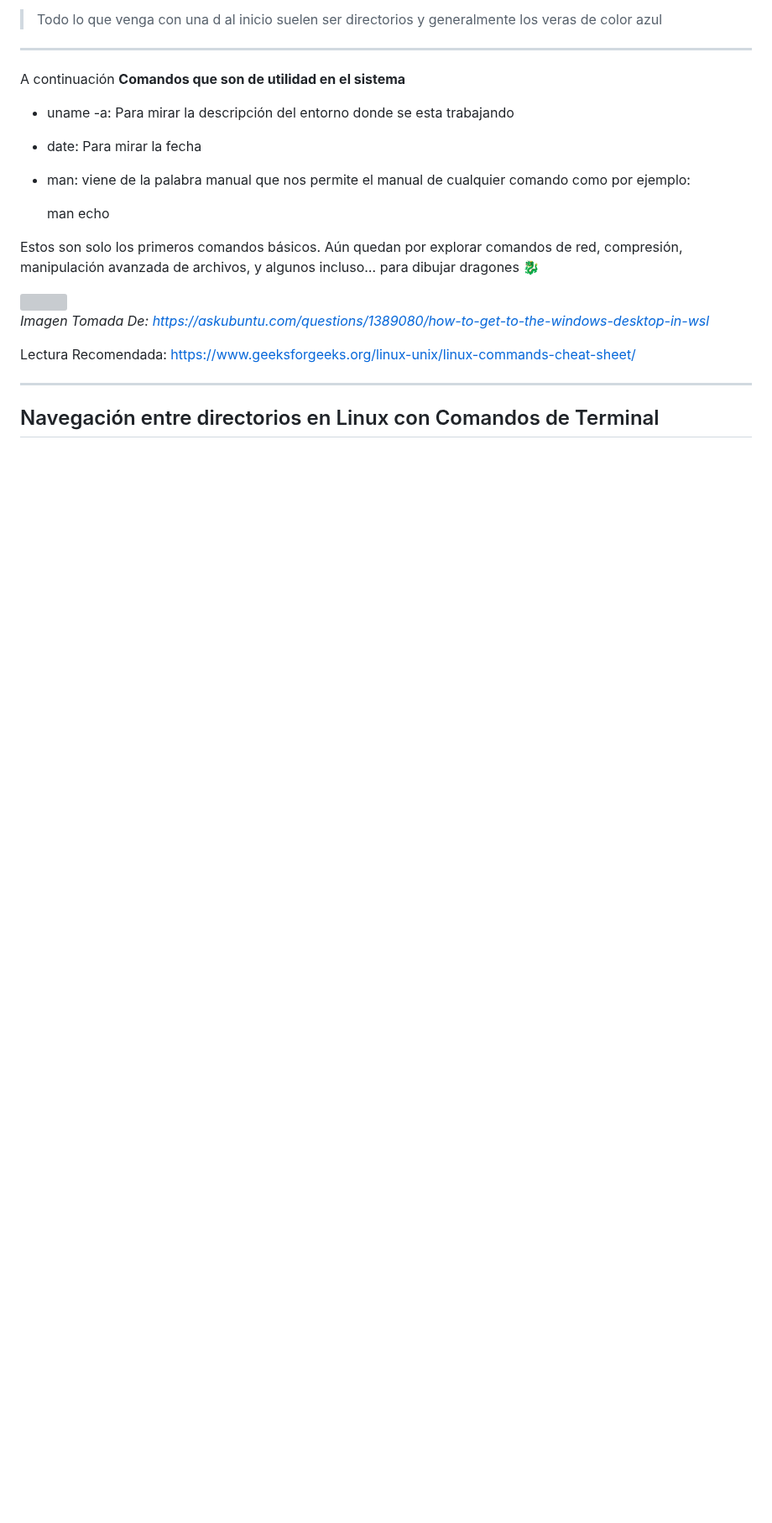
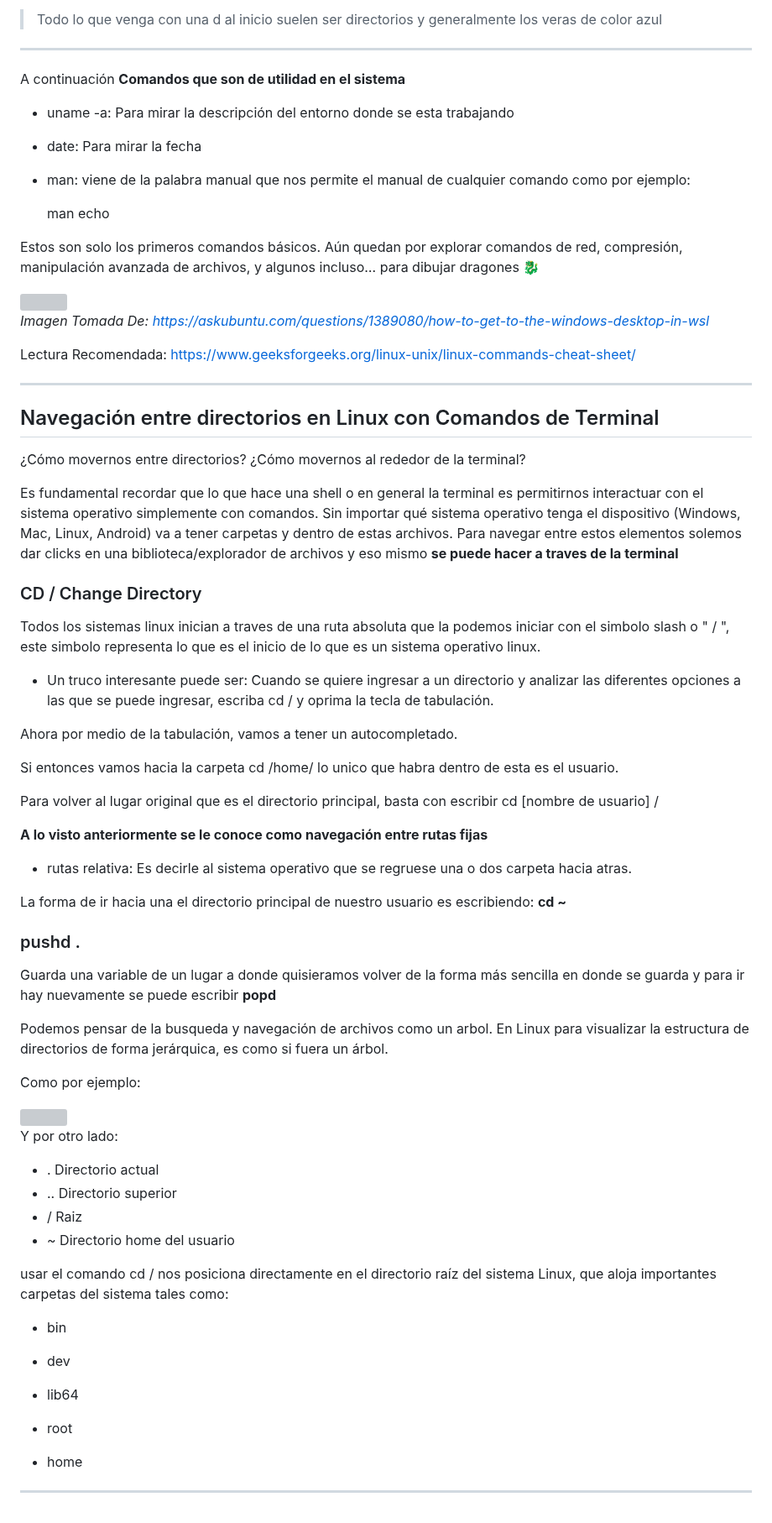
Before and after one commit to santiagoencodigo/Desarrollo-Web-Profesional, a Markdown page: Docs/7-Terminal-y-linea-de-comandos.md, the part around the change. Shown at 84% size. GitHub-like rendering; blank space fills up the shorter version; grey boxes are pictures that could not be loaded.

Commit message:
Docs: 5. Sección Navegación entre directorios en linux con comandos de la terminal - Terminal y Línea de Comandos.md

```diff
--- a/Docs/7-Terminal-y-linea-de-comandos.md
+++ b/Docs/7-Terminal-y-linea-de-comandos.md
@@ -258,3 +258,57 @@ Lectura Recomendada: https://www.geeksforgeeks.org/linux-unix/linux-commands-che
 
 
 ## Navegación entre directorios en Linux con Comandos de Terminal
+
+¿Cómo movernos entre directorios? ¿Cómo movernos al rededor de la terminal?
+
+Es fundamental recordar que lo que hace una shell o en general la terminal es permitirnos interactuar con el sistema operativo simplemente con comandos. Sin importar qué sistema operativo tenga el dispositivo (Windows, Mac, Linux, Android) va a tener carpetas y dentro de estas archivos. Para navegar entre estos elementos solemos dar clicks en una biblioteca/explorador de archivos y eso mismo **se puede hacer a traves de la terminal**
+
+### CD / Change Directory
+
+Todos los sistemas linux inician a traves de una ruta absoluta que la podemos iniciar con el simbolo slash o " / ", este simbolo representa lo que es el inicio de lo que es un sistema operativo linux.
+
+* Un truco interesante puede ser: Cuando se quiere ingresar a un directorio y analizar las diferentes opciones a las que se puede ingresar, escriba cd / y oprima la tecla de tabulación.
+
+Ahora por medio de la tabulación, vamos a tener un autocompletado.
+
+Si entonces vamos hacia la carpeta cd /home/ lo unico que habra dentro de esta es el usuario.
+
+Para volver al lugar original que es el directorio principal, basta con escribir cd [nombre de usuario] /
+
+**A lo visto anteriormente se le conoce como navegación entre rutas fijas**
+
+* rutas relativa: Es decirle al sistema operativo que se regruese una o dos carpeta hacia atras.
+
+La forma de ir hacia una el directorio principal de nuestro usuario es escribiendo: **cd ~**
+
+### pushd .
+
+Guarda una variable de un lugar a donde quisieramos volver de la forma más sencilla en donde se guarda y para ir hay nuevamente se puede escribir **popd**
+
+Podemos pensar de la busqueda y navegación de archivos como un arbol. En Linux para visualizar la estructura de directorios de forma jerárquica, es como si fuera un árbol.
+
+Como por ejemplo:
+
+<img src="https://static.platzi.com/media/user_upload/upload-3fe5cc12-ff90-457a-9f81-d3c529078f38.png">
+
+Y por otro lado:
+
+* .   Directorio actual
+* ..  Directorio superior
+* /   Raiz
+* ~   Directorio home del usuario
+
+usar el comando cd / nos posiciona directamente en el directorio raíz del sistema Linux, que aloja importantes carpetas del sistema tales como:
+
+* bin
+
+* dev
+
+* lib64
+
+* root
+
+* home
+
+
+---
```
